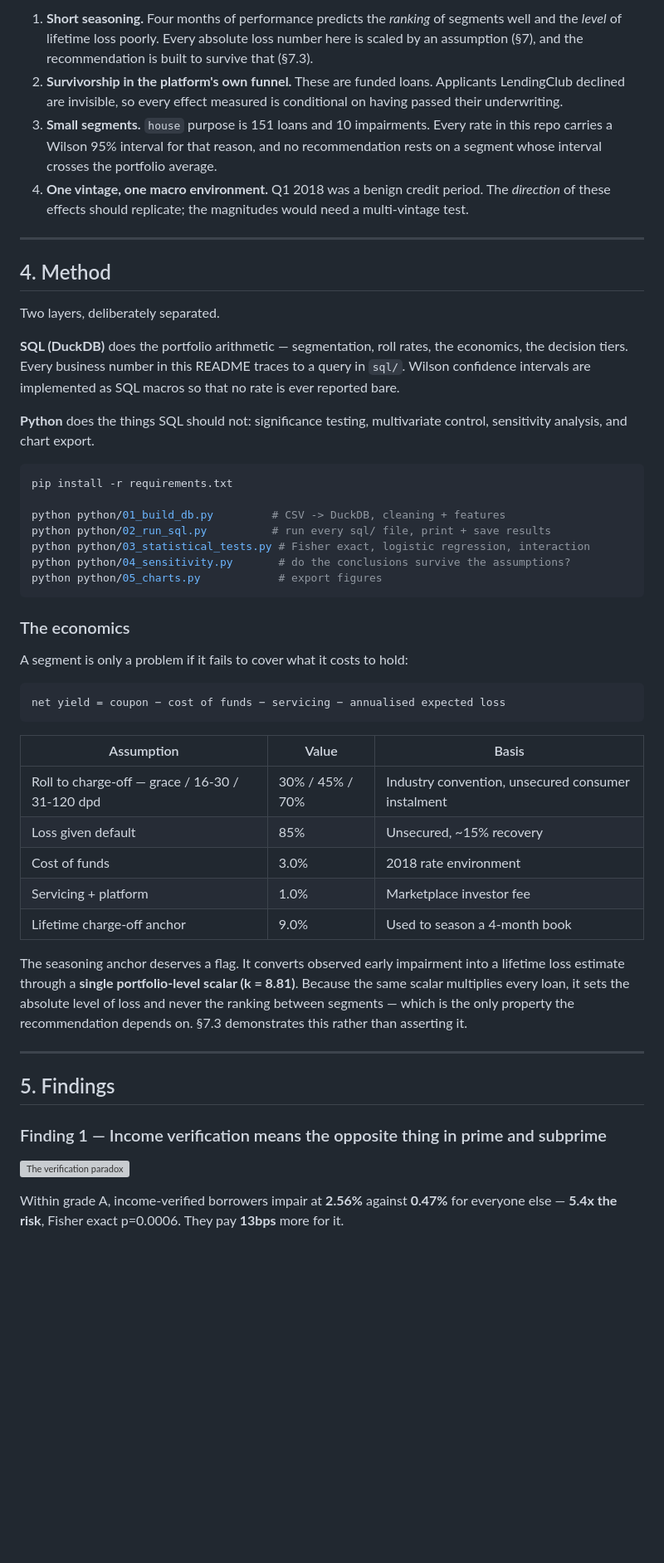
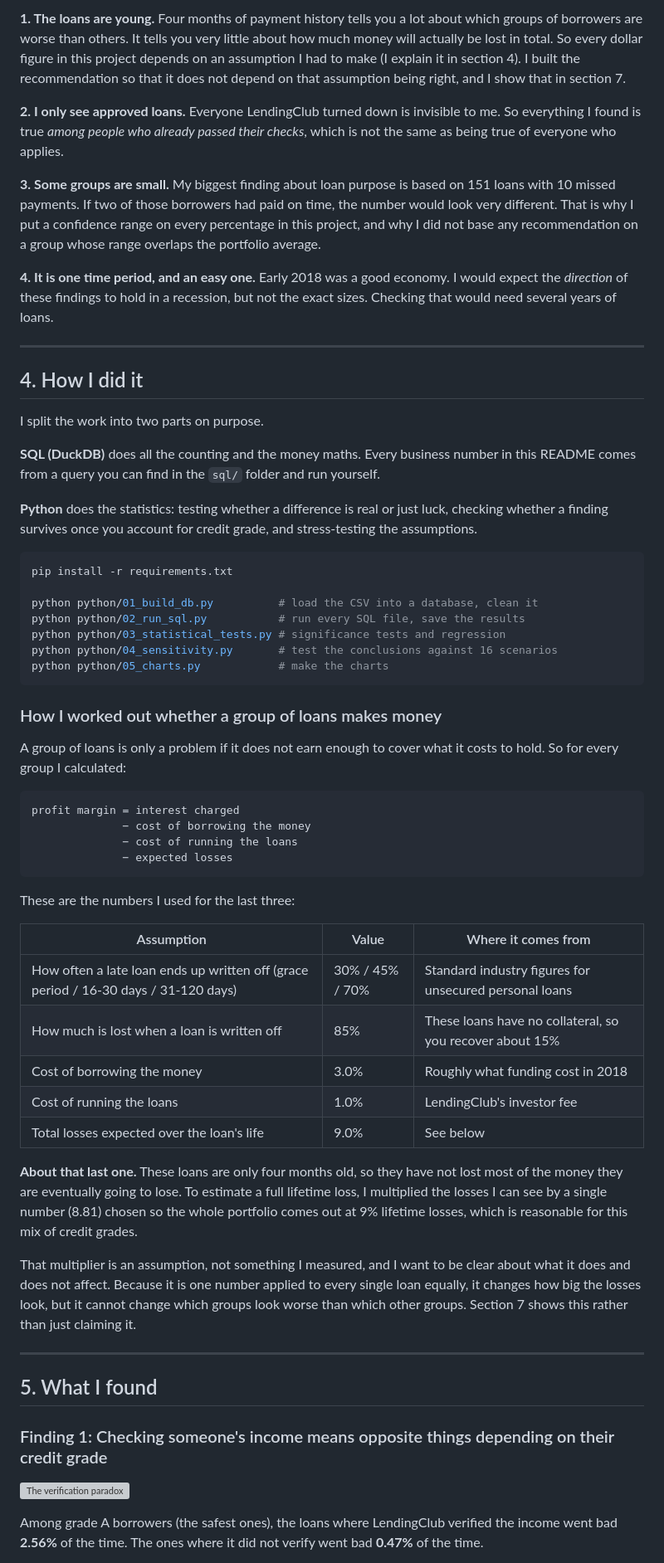
Before and after one commit to ganeshshiv-code/consumer-credit-risk-analysis, a Markdown page: README.md, the part around one of its changes. Shown at 83% size. GitHub-like rendering; blank space fills up the shorter version; grey boxes are pictures that could not be loaded.

````diff
--- a/README.md
+++ b/README.md
@@ -88,54 +108,64 @@ A portfolio project that hides its weaknesses is not worth reading. This one has
 
-1. **Short seasoning.** Four months of performance predicts the *ranking* of segments well and the *level* of lifetime loss poorly. Every absolute loss number here is scaled by an assumption (§7), and the recommendation is built to survive that (§7.3).
-2. **Survivorship in the platform's own funnel.** These are funded loans. Applicants LendingClub declined are invisible, so every effect measured is conditional on having passed their underwriting.
-3. **Small segments.** `house` purpose is 151 loans and 10 impairments. Every rate in this repo carries a Wilson 95% interval for that reason, and no recommendation rests on a segment whose interval crosses the portfolio average.
-4. **One vintage, one macro environment.** Q1 2018 was a benign credit period. The *direction* of these effects should replicate; the magnitudes would need a multi-vintage test.
+**1. The loans are young.** Four months of payment history tells you a lot about which groups of borrowers are worse than others. It tells you very little about how much money will actually be lost in total. So every dollar figure in this project depends on an assumption I had to make (I explain it in section 4). I built the recommendation so that it does not depend on that assumption being right, and I show that in section 7.
+
+**2. I only see approved loans.** Everyone LendingClub turned down is invisible to me. So everything I found is true *among people who already passed their checks*, which is not the same as being true of everyone who applies.
+
+**3. Some groups are small.** My biggest finding about loan purpose is based on 151 loans with 10 missed payments. If two of those borrowers had paid on time, the number would look very different. That is why I put a confidence range on every percentage in this project, and why I did not base any recommendation on a group whose range overlaps the portfolio average.
+
+**4. It is one time period, and an easy one.** Early 2018 was a good economy. I would expect the *direction* of these findings to hold in a recession, but not the exact sizes. Checking that would need several years of loans.
 
 ---
 
-## 4. Method
+## 4. How I did it
 
-Two layers, deliberately separated.
+I split the work into two parts on purpose.
 
-**SQL (DuckDB)** does the portfolio arithmetic — segmentation, roll rates, the economics, the decision tiers. Every business number in this README traces to a query in `sql/`. Wilson confidence intervals are implemented as SQL macros so that no rate is ever reported bare.
+**SQL (DuckDB)** does all the counting and the money maths. Every business number in this README comes from a query you can find in the `sql/` folder and run yourself.
 
-**Python** does the things SQL should not: significance testing, multivariate control, sensitivity analysis, and chart export.
+**Python** does the statistics: testing whether a difference is real or just luck, checking whether a finding survives once you account for credit grade, and stress-testing the assumptions.
 
 ```bash
 pip install -r requirements.txt
 
-python python/01_build_db.py         # CSV -> DuckDB, cleaning + features
-python python/02_run_sql.py          # run every sql/ file, print + save results
-python python/03_statistical_tests.py # Fisher exact, logistic regression, interaction
-python python/04_sensitivity.py       # do the conclusions survive the assumptions?
-python python/05_charts.py            # export figures
+python python/01_build_db.py          # load the CSV into a database, clean it
+python python/02_run_sql.py           # run every SQL file, save the results
+python python/03_statistical_tests.py # significance tests and regression
+python python/04_sensitivity.py       # test the conclusions against 16 scenarios
+python python/05_charts.py            # make the charts
 ```
 
-### The economics
+### How I worked out whether a group of loans makes money
 
-A segment is only a problem if it fails to cover what it costs to hold:
+A group of loans is only a problem if it does not earn enough to cover what it costs to hold. So for every group I calculated:
 
 ```
-net yield = coupon − cost of funds − servicing − annualised expected loss
+profit margin = interest charged
+              − cost of borrowing the money
+              − cost of running the loans
+              − expected losses
 ```
 
-| Assumption | Value | Basis |
+These are the numbers I used for the last three:
+
+| Assumption | Value | Where it comes from |
 |---|---|---|
-| Roll to charge-off — grace / 16-30 / 31-120 dpd | 30% / 45% / 70% | Industry convention, unsecured consumer instalment |
-| Loss given default | 85% | Unsecured, ~15% recovery |
-| Cost of funds | 3.0% | 2018 rate environment |
-| Servicing + platform | 1.0% | Marketplace investor fee |
-| Lifetime charge-off anchor | 9.0% | Used to season a 4-month book |
+| How often a late loan ends up written off (grace period / 16-30 days / 31-120 days) | 30% / 45% / 70% | Standard industry figures for unsecured personal loans |
+| How much is lost when a loan is written off | 85% | These loans have no collateral, so you recover about 15% |
+| Cost of borrowing the money | 3.0% | Roughly what funding cost in 2018 |
+| Cost of running the loans | 1.0% | LendingClub's investor fee |
+| Total losses expected over the loan's life | 9.0% | See below |
 
-The seasoning anchor deserves a flag. It converts observed early impairment into a lifetime loss estimate through a **single portfolio-level scalar (k = 8.81)**. Because the same scalar multiplies every loan, it sets the absolute level of loss and never the ranking between segments — which is the only property the recommendation depends on. §7.3 demonstrates this rather than asserting it.
+**About that last one.** These loans are only four months old, so they have not lost most of the money they are eventually going to lose. To estimate a full lifetime loss, I multiplied the losses I can see by a single number (8.81) chosen so the whole portfolio comes out at 9% lifetime losses, which is reasonable for this mix of credit grades.
+
+That multiplier is an assumption, not something I measured, and I want to be clear about what it does and does not affect. Because it is one number applied to every single loan equally, it changes how big the losses look, but it cannot change which groups look worse than which other groups. Section 7 shows this rather than just claiming it.
 
 ---
 
-## 5. Findings
+## 5. What I found
 
-### Finding 1 — Income verification means the opposite thing in prime and subprime
+### Finding 1: Checking someone's income means opposite things depending on their credit grade
 
 ![The verification paradox](outputs/charts/02_verification_paradox.png)
 
-Within grade A, income-verified borrowers impair at **2.56%** against **0.47%** for everyone else — **5.4x the risk**, Fisher exact p=0.0006. They pay **13bps** more for it.
+Among grade A borrowers (the safest ones), the loans where LendingClub verified the income went bad **2.56%** of the time. The ones where it did not verify went bad **0.47%** of the time.
 
````
Also changed, not shown: other parts of README.md (+189 -178 lines).
